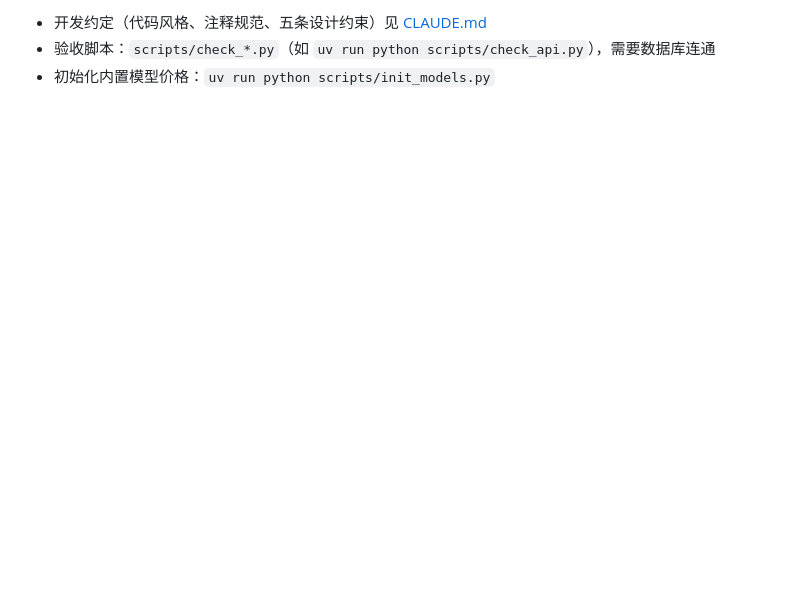
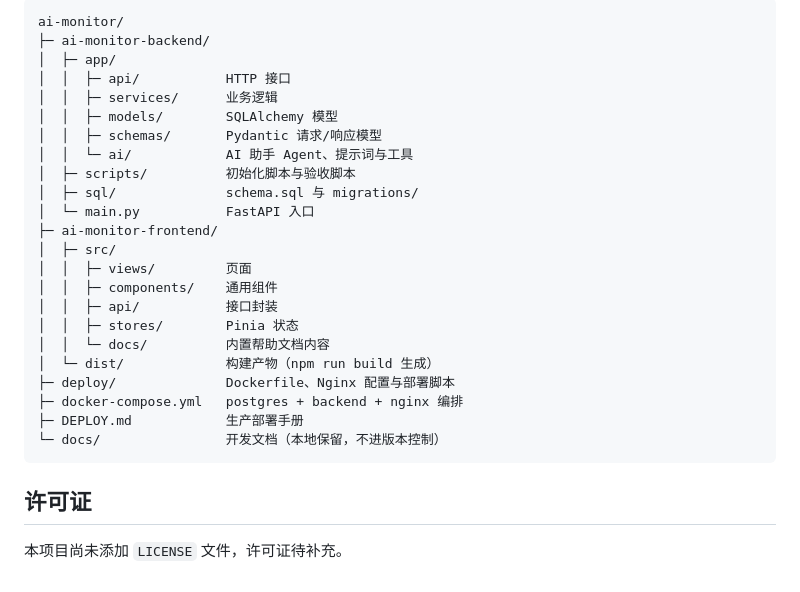
Before and after one commit to ccyang7/ai-monitor, a Markdown page: README.md, the part around one of its changes. Rendered like a GitHub page; blank space fills up the shorter version.

````diff
--- a/README.md
+++ b/README.md
@@ -103,4 +176,30 @@ curl -X POST http://localhost:8001/api/v1/logs \
 
-- 开发约定（代码风格、注释规范、五条设计约束）见 [CLAUDE.md](CLAUDE.md)
-- 验收脚本：`scripts/check_*.py`（如 `uv run python scripts/check_api.py`），需要数据库连通
-- 初始化内置模型价格：`uv run python scripts/init_models.py`
+```text
+ai-monitor/
+├─ ai-monitor-backend/
+│  ├─ app/
+│  │  ├─ api/           HTTP 接口
+│  │  ├─ services/      业务逻辑
+│  │  ├─ models/        SQLAlchemy 模型
+│  │  ├─ schemas/       Pydantic 请求/响应模型
+│  │  └─ ai/            AI 助手 Agent、提示词与工具
+│  ├─ scripts/          初始化脚本与验收脚本
+│  ├─ sql/              schema.sql 与 migrations/
+│  └─ main.py           FastAPI 入口
+├─ ai-monitor-frontend/
+│  ├─ src/
+│  │  ├─ views/         页面
+│  │  ├─ components/    通用组件
+│  │  ├─ api/           接口封装
+│  │  ├─ stores/        Pinia 状态
+│  │  └─ docs/          内置帮助文档内容
+│  └─ dist/             构建产物（npm run build 生成）
+├─ deploy/              Dockerfile、Nginx 配置与部署脚本
+├─ docker-compose.yml   postgres + backend + nginx 编排
+├─ DEPLOY.md            生产部署手册
+└─ docs/                开发文档（本地保留，不进版本控制）
+```
+
+## 许可证
+
+本项目尚未添加 `LICENSE` 文件，许可证待补充。
````
Also changed, not shown: other parts of README.md (+112 -39 lines), assets/screenshots/anomalies.png (added), assets/screenshots/assistant.png (added), assets/screenshots/home.png (added), assets/screenshots/log-detail.png (added), assets/screenshots/logs.png (added), assets/screenshots/project-overview.png (added).
